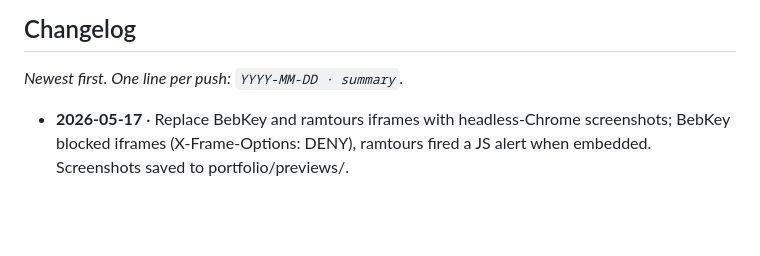
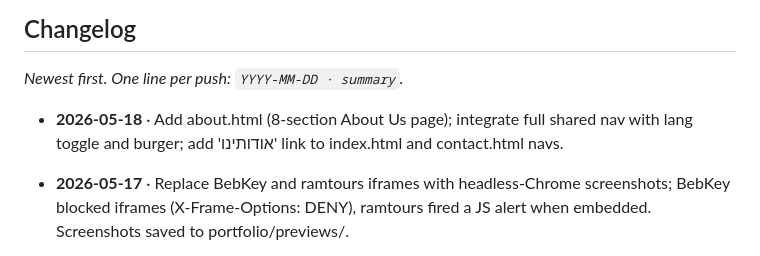
Before and after one commit to kifsy/HomeSiteKifsy, a Markdown page: CLAUDE.md, the part around the change. GitHub-like rendering; blank space fills up the shorter version.

Commit message:
Update changelog for about.html and nav integration
Co-Authored-By: Claude Sonnet 4.6 <noreply@anthropic.com>

```diff
--- a/CLAUDE.md
+++ b/CLAUDE.md
@@ -127,6 +127,7 @@ When adding new components: include keyboard support, `aria-label` for icon butt
 
 _Newest first. One line per push: `YYYY-MM-DD · summary`._
 
+- **2026-05-18** · Add about.html (8-section About Us page); integrate full shared nav with lang toggle and burger; add 'אודותינו' link to index.html and contact.html navs.
 - **2026-05-17** · Replace BebKey and ramtours iframes with headless-Chrome screenshots; BebKey blocked iframes (X-Frame-Options: DENY), ramtours fired a JS alert when embedded. Screenshots saved to portfolio/previews/.
 - **2026-05-17** · Wire real GA4 Measurement ID (G-SXNX3SDS48) replacing placeholder; fix testimonial role from "חומוס אליהו" to "חומוס יוסי".
 
```
